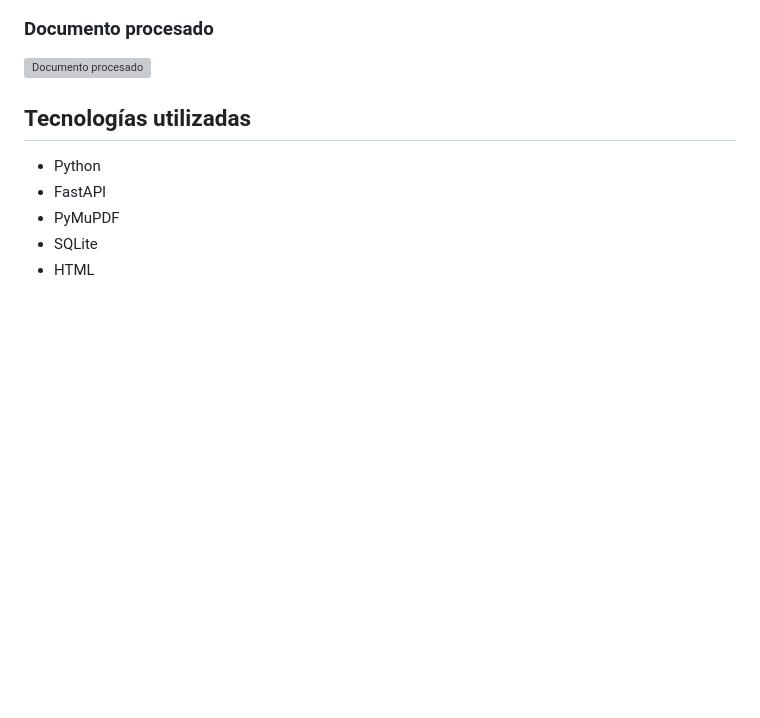
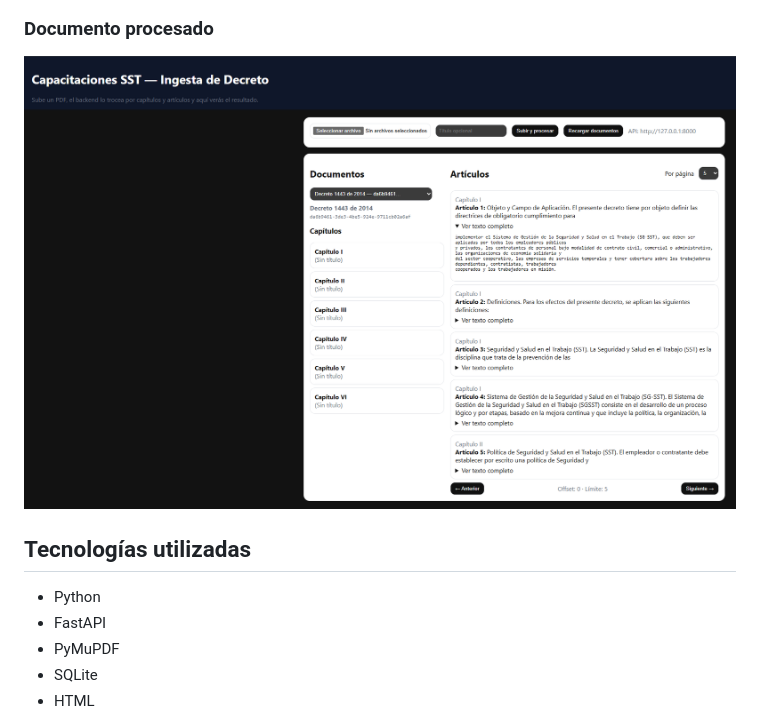
Before and after one commit to brian97dias/hackathon-legaltech, a Markdown page: README.md, the part around the change. GitHub-like rendering; blank space fills up the shorter version; grey boxes are pictures that could not be loaded.

Commit message:
Mejora del readme x4

```diff
--- a/README.md
+++ b/README.md
@@ -47,7 +47,7 @@ Consulta desde la interfaz web
 
 ### Documento procesado
 
-![Documento procesado](docs/screenshots/02-document-processed.png)
+![Documento procesado](docs/screenshots/document-processed.png)
 
 ## Tecnologías utilizadas
 
```
